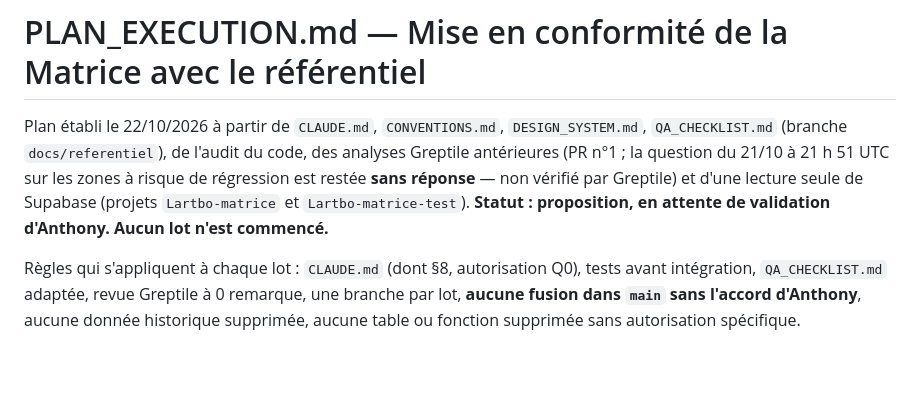
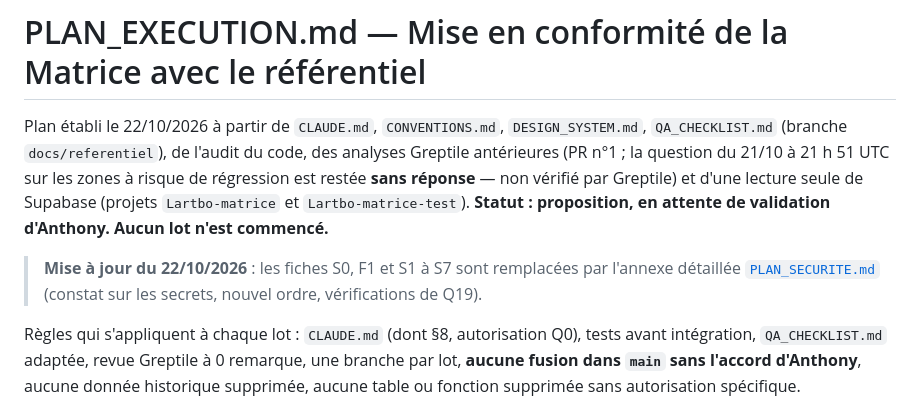
Before and after one commit to Antcb/lartbo-matrice, a Markdown page: PLAN_EXECUTION.md, the part around the change. GitHub-like rendering; blank space fills up the shorter version.

```diff
--- a/PLAN_EXECUTION.md
+++ b/PLAN_EXECUTION.md
@@ -2,6 +2,8 @@
 
 Plan établi le 22/10/2026 à partir de `CLAUDE.md`, `CONVENTIONS.md`, `DESIGN_SYSTEM.md`, `QA_CHECKLIST.md` (branche `docs/referentiel`), de l'audit du code, des analyses Greptile antérieures (PR n°1 ; la question du 21/10 à 21 h 51 UTC sur les zones à risque de régression est restée **sans réponse** — non vérifié par Greptile) et d'une lecture seule de Supabase (projets `Lartbo-matrice` et `Lartbo-matrice-test`).
 **Statut : proposition, en attente de validation d'Anthony. Aucun lot n'est commencé.**
+
+> **Mise à jour du 22/10/2026** : les fiches S0, F1 et S1 à S7 sont remplacées par l'annexe détaillée [`PLAN_SECURITE.md`](PLAN_SECURITE.md) (constat sur les secrets, nouvel ordre, vérifications de Q19).
 
 Règles qui s'appliquent à chaque lot : `CLAUDE.md` (dont §8, autorisation Q0), tests avant intégration, `QA_CHECKLIST.md` adaptée, revue Greptile à 0 remarque, une branche par lot, **aucune fusion dans `main` sans l'accord d'Anthony**, aucune donnée historique supprimée, aucune table ou fonction supprimée sans autorisation spécifique.
 
```
Also changed, not shown: PLAN_SECURITE.md (added, +340 -0 lines).
